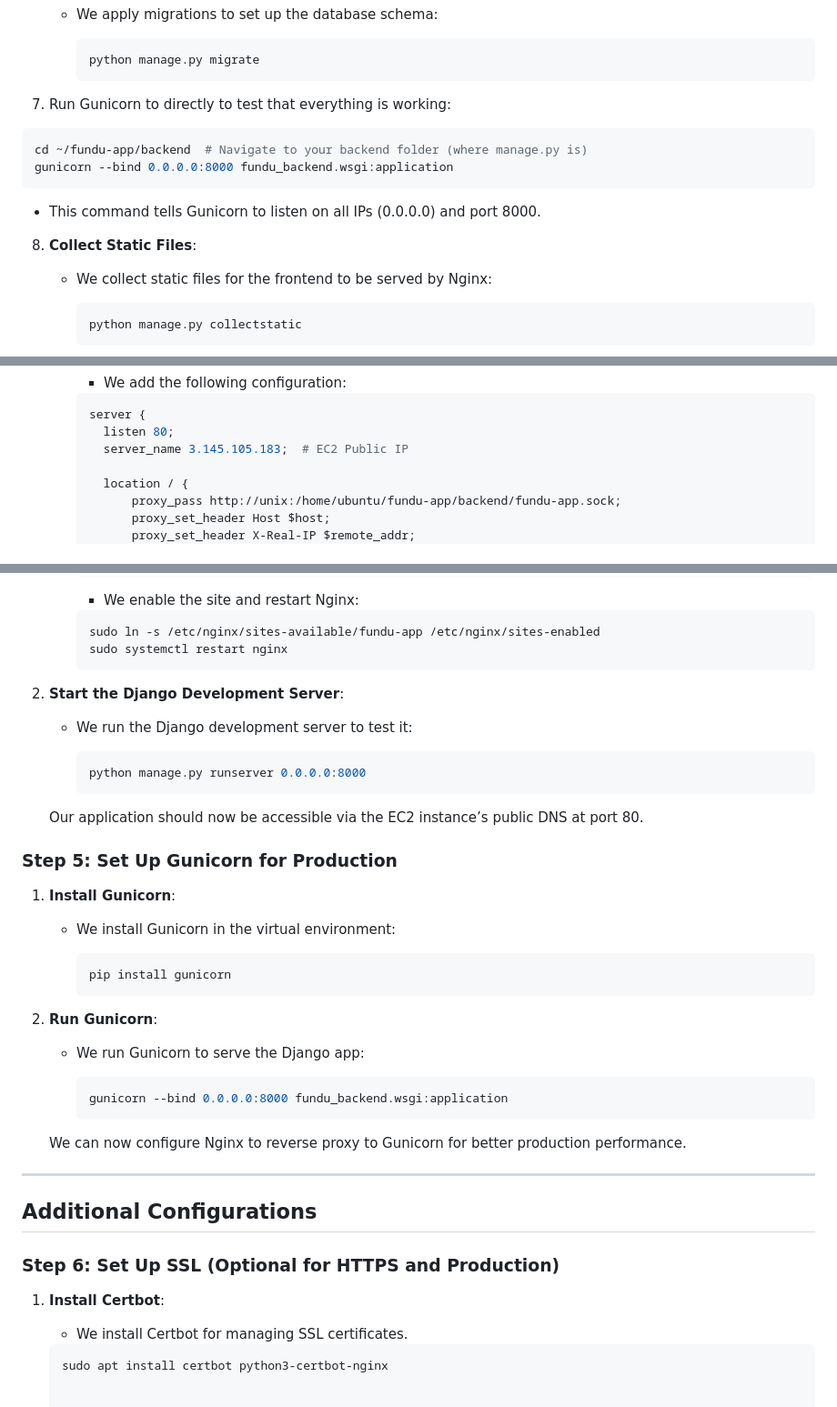
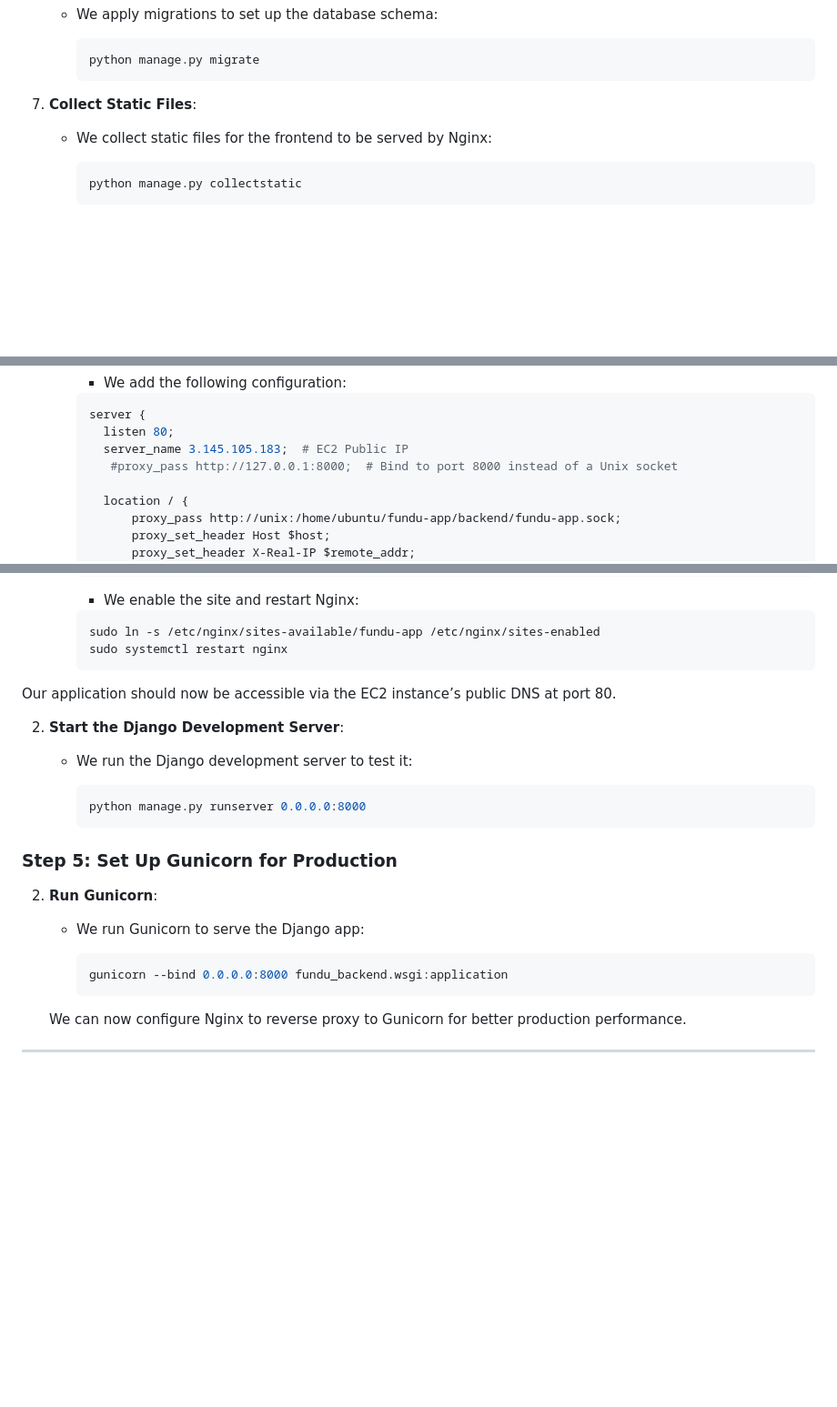
Before and after one commit to BrownTD/fundu-app, a Markdown page: aws/Django-Deployment-README.md, 3 parts joined by grey strips. Shown: that part at 91% size. Rendered like a GitHub page; blank space fills up the shorter version.

````diff
--- a/aws/Django-Deployment-README.md
+++ b/aws/Django-Deployment-README.md
@@ -119,13 +119,7 @@ sudo apt install pkg-config libmysqlclient-dev
      python manage.py migrate
      ```
 
-7. Run Gunicorn to directly to test that everything is working:
-  ```bash
-cd ~/fundu-app/backend  # Navigate to your backend folder (where manage.py is)
-gunicorn --bind 0.0.0.0:8000 fundu_backend.wsgi:application
-   ```
-- This command tells Gunicorn to listen on all IPs (0.0.0.0) and port 8000.
-8. **Collect Static Files**:
+7. **Collect Static Files**:
    - We collect static files for the frontend to be served by Nginx:
 
      ```bash
@@ -154,6 +148,7 @@ gunicorn --bind 0.0.0.0:8000 fundu_backend.wsgi:application
      server {
        listen 80;
        server_name 3.145.105.183;  # EC2 Public IP
+        #proxy_pass http://127.0.0.1:8000;  # Bind to port 8000 instead of a Unix socket
 
        location / {
            proxy_pass http://unix:/home/ubuntu/fundu-app/backend/fundu-app.sock;
@@ -183,6 +178,7 @@ gunicorn --bind 0.0.0.0:8000 fundu_backend.wsgi:application
      sudo ln -s /etc/nginx/sites-available/fundu-app /etc/nginx/sites-enabled
      sudo systemctl restart nginx
      ```
+  Our application should now be accessible via the EC2 instance’s public DNS at port 80.
 
 2. **Start the Django Development Server**:
    - We run the Django development server to test it:
@@ -191,16 +187,7 @@ gunicorn --bind 0.0.0.0:8000 fundu_backend.wsgi:application
      python manage.py runserver 0.0.0.0:8000
      ```
 
-   Our application should now be accessible via the EC2 instance’s public DNS at port 80.
-
 ### Step 5: Set Up Gunicorn for Production
-
-1. **Install Gunicorn**:
-   - We install Gunicorn in the virtual environment:
-
-     ```bash
-     pip install gunicorn
-     ```
 
 2. **Run Gunicorn**:
    - We run Gunicorn to serve the Django app:
@@ -212,13 +199,3 @@ gunicorn --bind 0.0.0.0:8000 fundu_backend.wsgi:application
    We can now configure Nginx to reverse proxy to Gunicorn for better production performance.
 
 ---
-
-## Additional Configurations
-
-### Step 6: Set Up SSL (Optional for HTTPS and Production)
-
-1. **Install Certbot**:
-   - We install Certbot for managing SSL certificates.
-
-   ```bash
-   sudo apt install certbot python3-certbot-nginx
````
